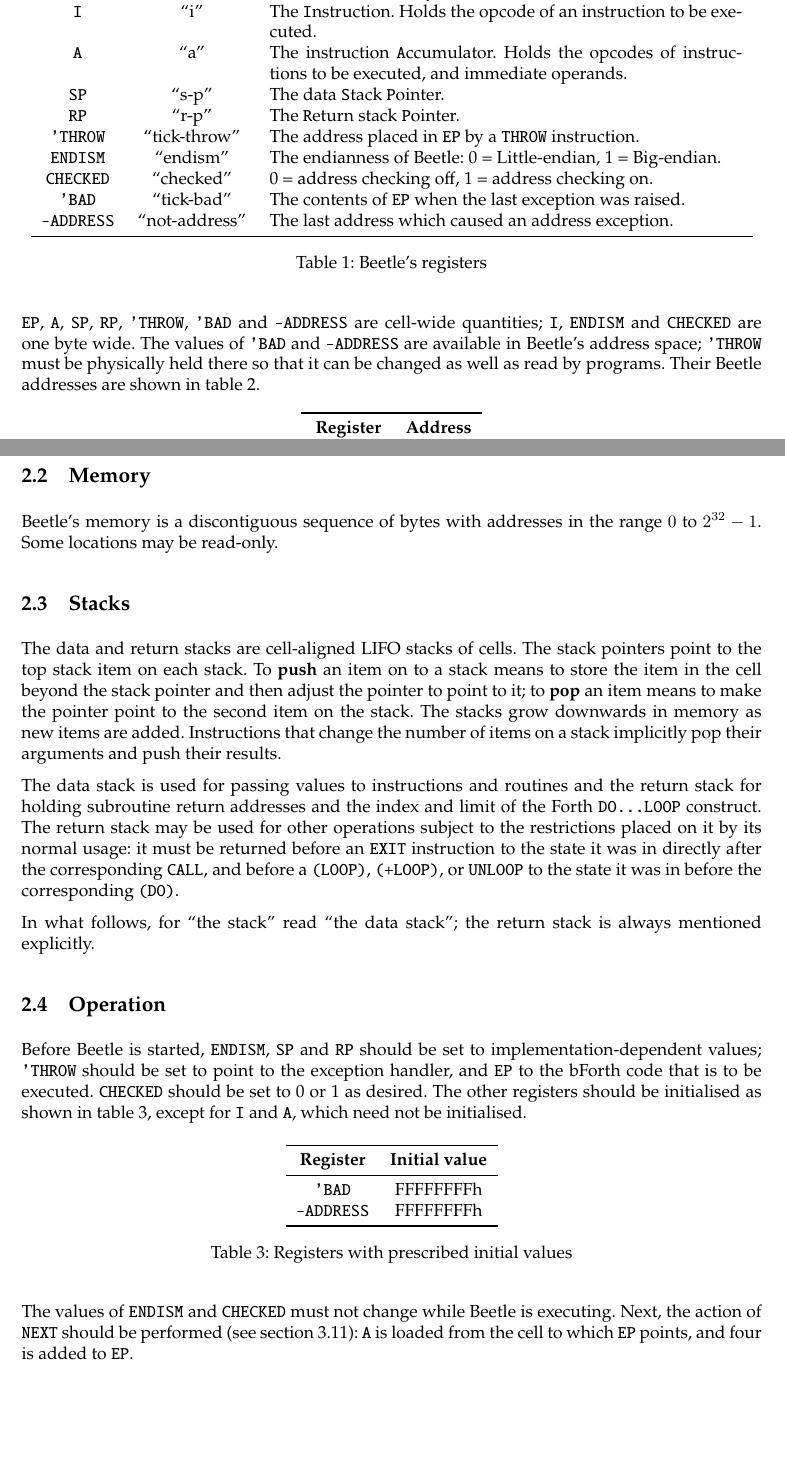
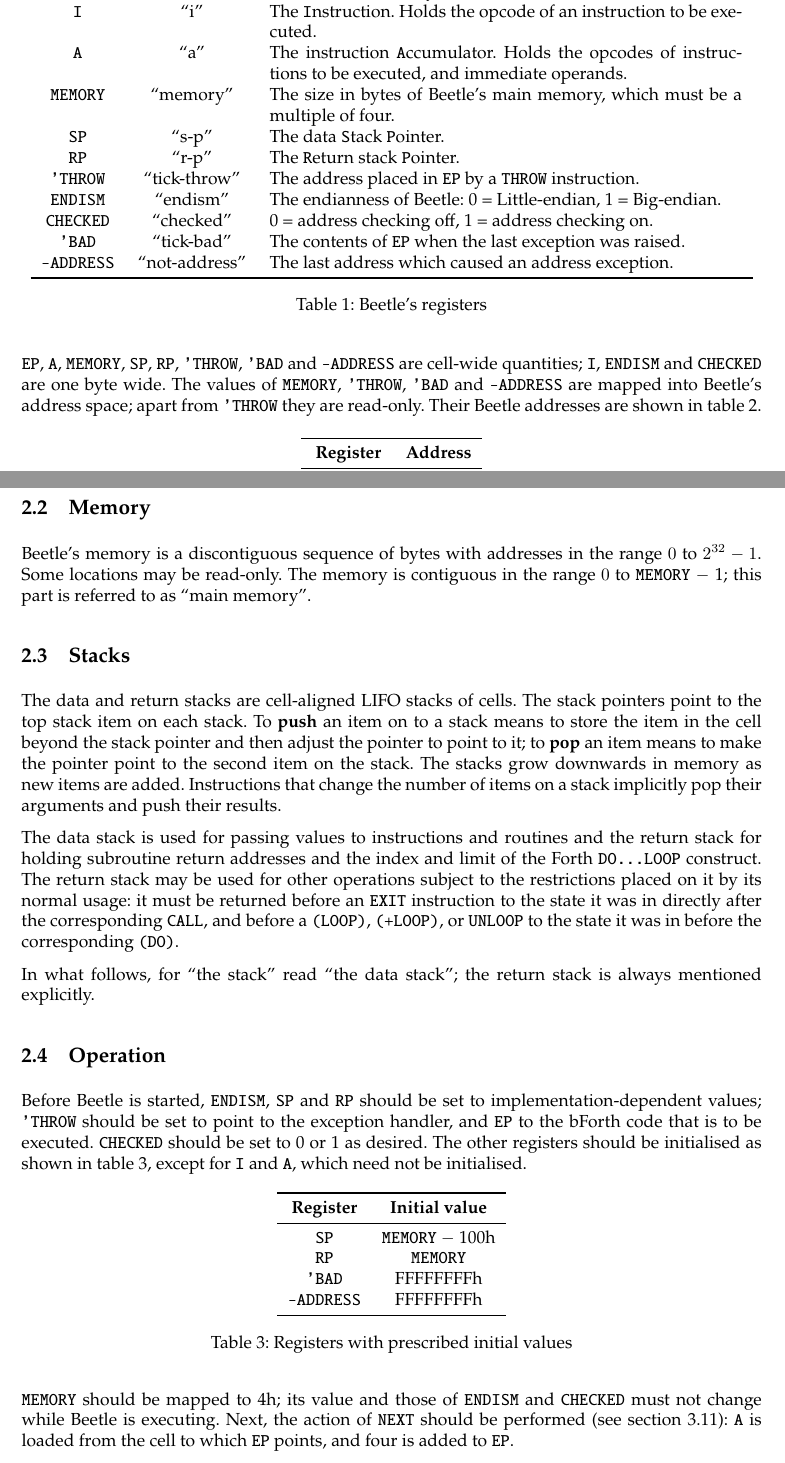
Before and after one commit to rrthomas/beetle, a LaTeX paper (doc/beetle.tex): two parts of pages 2 and 3 of 16, joined at a grey line, cut so that both start at the same text, the shorter picture padded with empty space. Compiled offline with pdfLaTeX.

Commit message:
Restore MEMORY register
Until we have a way for bForth programs to read the memory map, and
position-independent code (at least for the build of pForth), allow them
at least to get main memory, and guarantee that it starts at address 0.

Undo corresponding changes in tests.

Also map 'BAD and -ADDRESS read-only into main memory, and remove some
direct memory accesses that prevented that working before.

This completes the memory-mapping of registers.

```diff
--- a/doc/beetle.tex
+++ b/doc/beetle.tex
@@ -84,7 +84,7 @@
 
 \title{The Beetle Forth Virtual Machine}
 \author{Reuben Thomas}
-\date{29th October 1993; revised 8th March 2018}
+\date{29th October 1993; revised 10th March 2018}
 
 \begin{document}
 \maketitle
@@ -168,6 +168,8 @@ The registers, each with its function and pronunciation, are set out in table~\r
     to be executed. \\
 {\tt A} & ``a'' & The instruction {\tt A}ccumulator. Holds the opcodes of
     instructions to be executed, and immediate operands. \\
+{\tt MEMORY} & ``memory'' & The size in bytes of Beetle's main memory,
+    which must be a multiple of four. \\
 {\tt SP} & ``s-p'' & The data {\tt S}tack {\tt P}ointer. \\
 {\tt RP} & ``r-p'' & The {\tt R}eturn stack {\tt P}ointer. \\
 {\tt 'THROW} & ``tick-throw'' & The address placed in {\tt EP} by a {\tt THROW}
@@ -185,13 +187,11 @@ The registers, each with its function and pronunciation, are set out in table~\r
 \end{center}
 \end{table}
 
-{\tt EP}, {\tt A}, {\tt SP}, {\tt RP}, {\tt 'THROW}, {\tt 'BAD}
+{\tt EP}, {\tt A}, {\tt MEMORY}, {\tt SP}, {\tt RP}, {\tt 'THROW}, {\tt 'BAD}
 and {\tt -ADDRESS} are cell-wide quantities; {\tt I}, {\tt ENDISM} and {\tt
 CHECKED} are one byte wide. The
-values of {\tt 'BAD} and {\tt -ADDRESS} are available in Beetle's
-address space; {\tt 'THROW} must be physically held there so that it can be
-changed as well as read by programs. Their Beetle addresses are
-shown in table~\ref{mappedtable}.
+values of {\tt MEMORY}, {\tt 'THROW}, {\tt 'BAD} and {\tt -ADDRESS} are mapped into Beetle's address space; apart from {\tt 'THROW} they are read-only.
+Their Beetle addresses are shown in table~\ref{mappedtable}.
 
 \begin{table}[htbp]
 \begin{center}
@@ -211,8 +212,7 @@ by bForth instructions (see section~\ref{registerinst}).
 
 \subsection{Memory}
 
-Beetle's memory is a discontiguous sequence of bytes with addresses in the range $0$ to $2^{32}-1$. Some locations may be read-only.
-
+Beetle's memory is a discontiguous sequence of bytes with addresses in the range $0$ to $2^{32}-1$. Some locations may be read-only. The memory is contiguous in the range $0$ to {\tt MEMORY}~$-$~1; this part is referred to as ``main memory''.
 
 \subsection{Stacks}
 
@@ -250,6 +250,8 @@ which need not be initialised.
 \begin{center}
 \begin{tabular}{cc} \toprule
 \bf Register & \bf Initial value \\ \midrule
+{\tt SP} & {\tt MEMORY} $-$ 100h \\
+{\tt RP} & {\tt MEMORY} \\
 {\tt 'BAD} & {FFFFFFFFh} \\
 {\tt -ADDRESS} & {FFFFFFFFh} \\ \bottomrule
 \end{tabular}
@@ -257,7 +259,7 @@ which need not be initialised.
 \end{center}
 \end{table}
 
-The values of {\tt ENDISM} and
+{\tt MEMORY} should be mapped to 4h; its value and those of {\tt ENDISM} and
 {\tt CHECKED} must not change while Beetle is executing. Next, the action of
 {\tt NEXT} should be performed (see section~\ref{miscinst}): {\tt A} is loaded
 from the cell to which {\tt EP} points, and four is added to {\tt EP}.
```
Also changed, not shown: doc/cbeetle.tex (+2 -2 lines), doc/beetle.tex (1 more changed lines), 6 other files.
